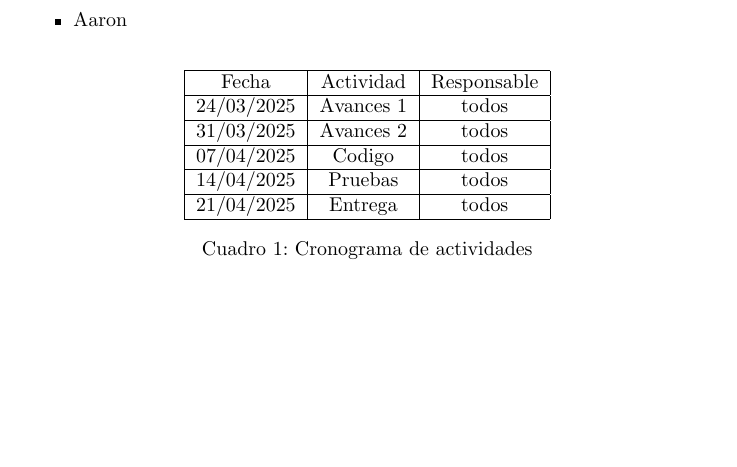
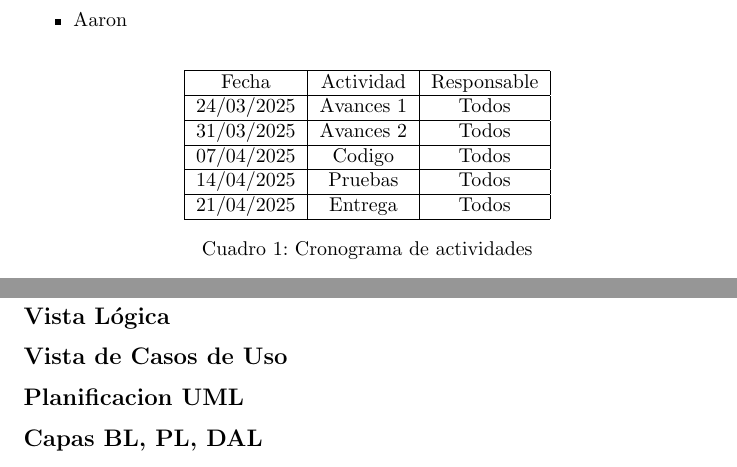
Before and after one commit to OscarMtz28/proyectoFinal, a LaTeX document (proyecto final.tex, which reads Secciones/arquitectura.tex, Secciones/cronograma.tex): part of page 4 of 4 before the commit and two parts of pages 4 and 5 of 5 after it, the two joined at a grey line, cut so that both start at the same text, the shorter picture padded with empty space. Compiled offline with pdfLaTeX.

Commit message:
Avance 1 final

```diff
--- /dev/null
+++ b/Secciones/arquitectura.tex
@@ -0,0 +1,10 @@
+\section*{Arquitectura del Proyecto}
+
+\subsection*{Vista Lógica}
+
+\subsection*{Vista de Casos de Uso}
+
+
+\subsection*{Planificacion UML}
+
+\subsection*{Capas BL, PL, DAL}
--- a/Secciones/cronograma.tex
+++ b/Secciones/cronograma.tex
@@ -11,17 +11,23 @@
         \begin{center}
             \begin{tabular}{| c | c  | c |}
                 \hline
-                Fecha & Actividad & Responsable \\
+                Fecha & Actividad & Responsable
+                \\
                 \hline
-                24/03/2025 & Avances 1 & todos \\
+                24/03/2025 & Avances 1 & Todos
+                \\
                 \hline
-                31/03/2025 & Avances 2 & todos \\
+                31/03/2025 & Avances 2 & Todos
+                \\
                 \hline
-                07/04/2025 & Codigo & todos \\
+                07/04/2025 & Codigo & Todos
+                \\
                 \hline
-                14/04/2025 & Pruebas & todos \\
+                14/04/2025 & Pruebas & Todos
+                \\
                 \hline
-                21/04/2025 & Entrega & todos \\
+                21/04/2025 & Entrega & Todos
+                \\
                 \hline
             \end{tabular}
         \caption{Cronograma de actividades}
```
Also changed, not shown: proyecto final.tex (+1 -1 lines), proyecto final.pdf.
